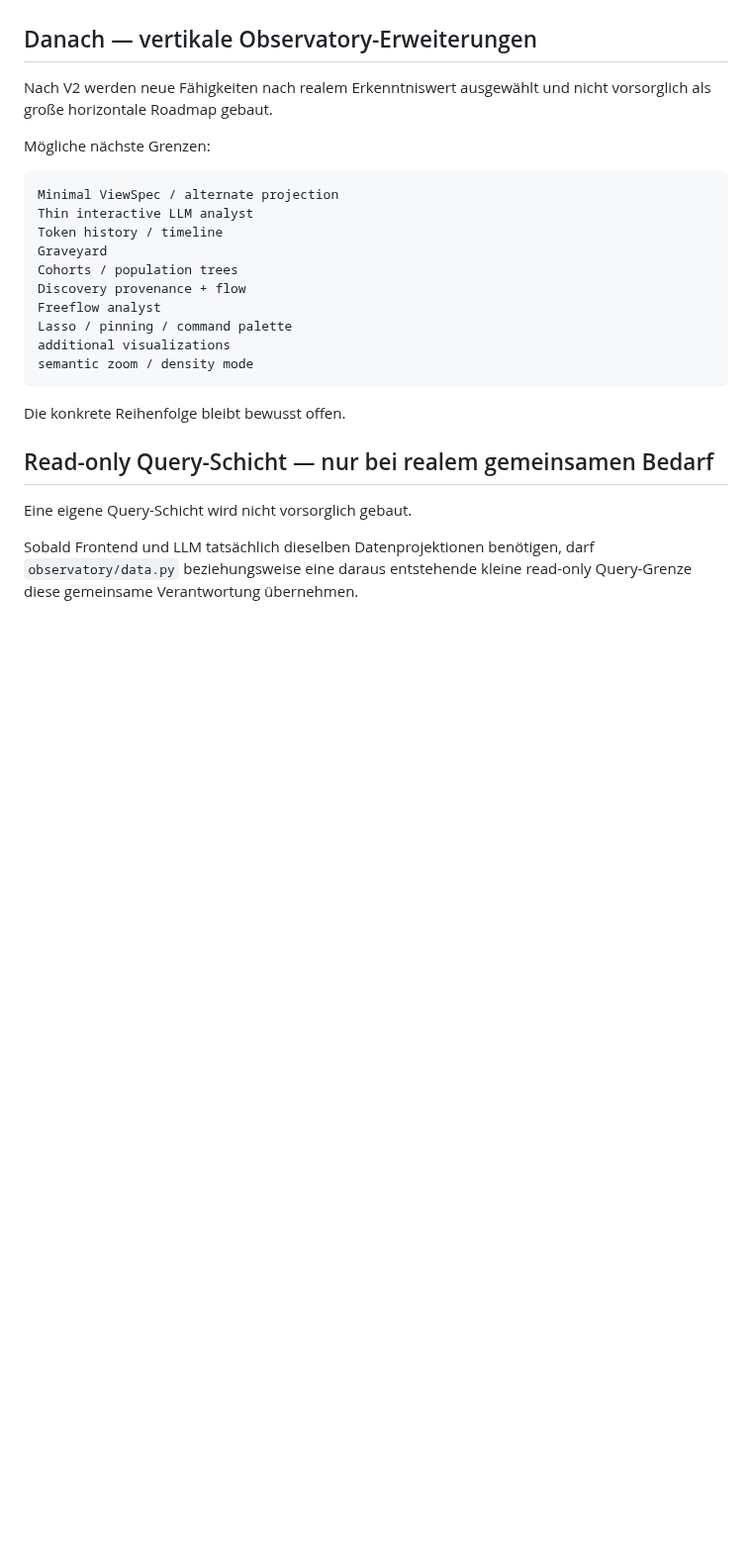
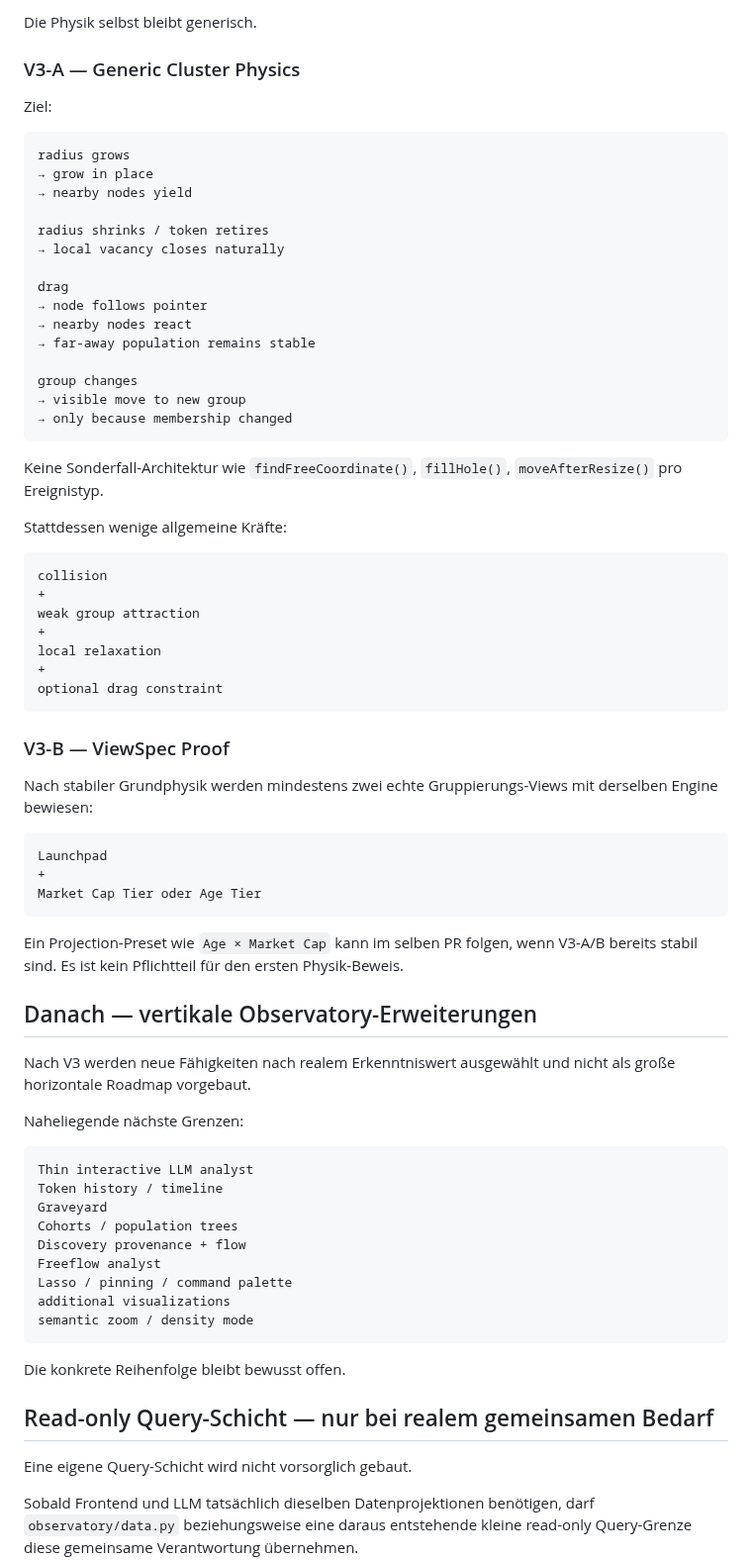
Before and after one commit to 0bLad20x/solana-token-observatory, a Markdown page: docs/MILESTONES.md, the part around one of its changes. Shown at 99% size. Rendered like a GitHub page; blank space fills up the shorter version.

````diff
--- a/docs/MILESTONES.md
+++ b/docs/MILESTONES.md
@@ -62,12 +109,60 @@ Der sichtbare Erfolg ist erreicht, wenn sich die räumliche Orientierung bei lau
+Die Physik selbst bleibt generisch.
+
+### V3-A — Generic Cluster Physics
+
+Ziel:
+
+```text
+radius grows
+→ grow in place
+→ nearby nodes yield
+
+radius shrinks / token retires
+→ local vacancy closes naturally
+
+drag
+→ node follows pointer
+→ nearby nodes react
+→ far-away population remains stable
+
+group changes
+→ visible move to new group
+→ only because membership changed
+```
+
+Keine Sonderfall-Architektur wie `findFreeCoordinate()`, `fillHole()`, `moveAfterResize()` pro Ereignistyp.
+
+Stattdessen wenige allgemeine Kräfte:
+
+```text
+collision
++
+weak group attraction
++
+local relaxation
++
+optional drag constraint
+```
+
+### V3-B — ViewSpec Proof
+
+Nach stabiler Grundphysik werden mindestens zwei echte Gruppierungs-Views mit derselben Engine bewiesen:
+
+```text
+Launchpad
++
+Market Cap Tier oder Age Tier
+```
+
+Ein Projection-Preset wie `Age × Market Cap` kann im selben PR folgen, wenn V3-A/B bereits stabil sind. Es ist kein Pflichtteil für den ersten Physik-Beweis.
 
 ## Danach — vertikale Observatory-Erweiterungen
 
-Nach V2 werden neue Fähigkeiten nach realem Erkenntniswert ausgewählt und nicht vorsorglich als große horizontale Roadmap gebaut.
+Nach V3 werden neue Fähigkeiten nach realem Erkenntniswert ausgewählt und nicht als große horizontale Roadmap vorgebaut.
 
-Mögliche nächste Grenzen:
+Naheliegende nächste Grenzen:
 
 ```text
-Minimal ViewSpec / alternate projection
 Thin interactive LLM analyst
 Token history / timeline
 Graveyard
````
Also changed, not shown: other parts of docs/MILESTONES.md (+75 -28 lines).
